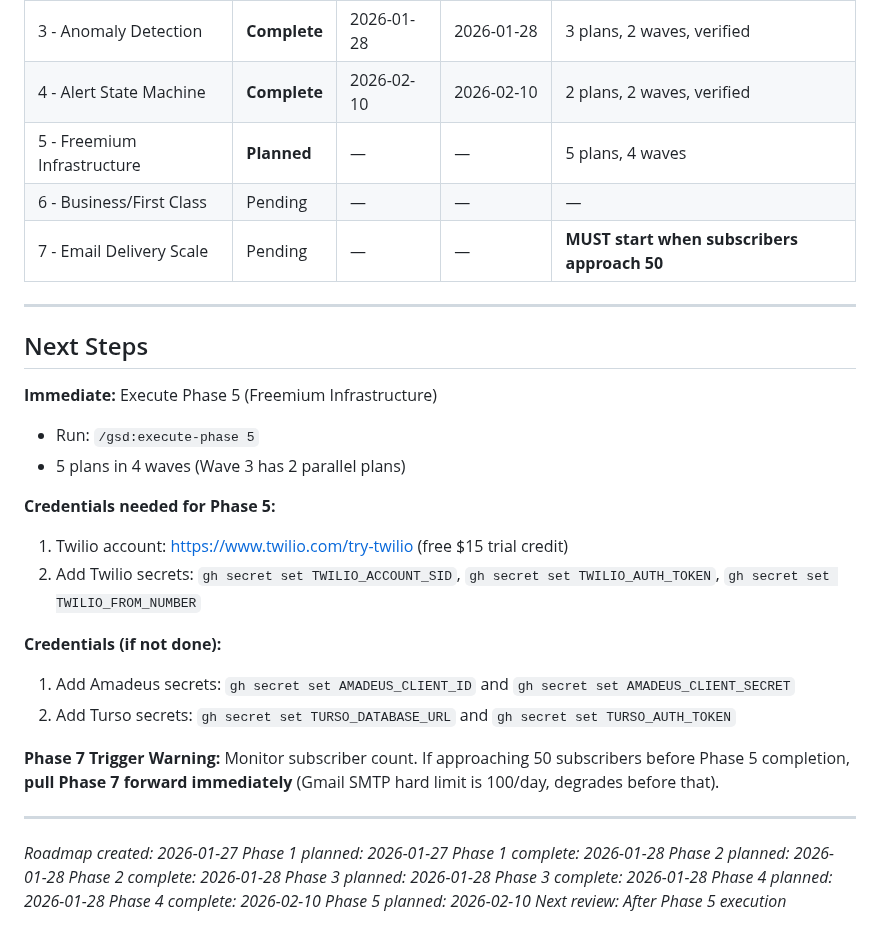
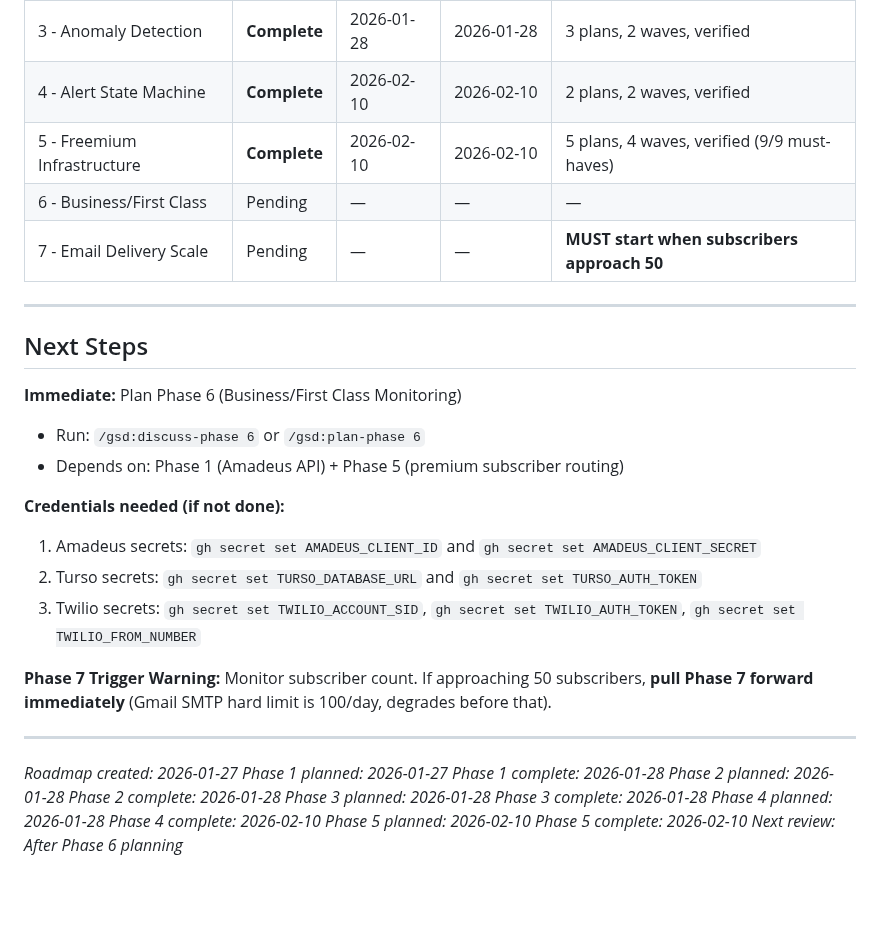
Before and after one commit to kanwia-ai/detty-flight-deals, a Markdown page: .planning/ROADMAP.md, the part around one of its changes. Rendered like a GitHub page; blank space fills up the shorter version.

```diff
--- a/.planning/ROADMAP.md
+++ b/.planning/ROADMAP.md
@@ -429,7 +429,7 @@ All v1 requirements from REQUIREMENTS.md are mapped to exactly one phase. No gap
 | 2 - Database Migration | **Complete** | 2026-01-28 | 2026-01-28 | 3 plans, 3 waves, verified |
 | 3 - Anomaly Detection | **Complete** | 2026-01-28 | 2026-01-28 | 3 plans, 2 waves, verified |
 | 4 - Alert State Machine | **Complete** | 2026-02-10 | 2026-02-10 | 2 plans, 2 waves, verified |
-| 5 - Freemium Infrastructure | **Planned** | — | — | 5 plans, 4 waves |
+| 5 - Freemium Infrastructure | **Complete** | 2026-02-10 | 2026-02-10 | 5 plans, 4 waves, verified (9/9 must-haves) |
 | 6 - Business/First Class | Pending | — | — | — |
 | 7 - Email Delivery Scale | Pending | — | — | **MUST start when subscribers approach 50** |
 
@@ -437,19 +437,16 @@ All v1 requirements from REQUIREMENTS.md are mapped to exactly one phase. No gap
 
 ## Next Steps
 
-**Immediate:** Execute Phase 5 (Freemium Infrastructure)
-- Run: `/gsd:execute-phase 5`
-- 5 plans in 4 waves (Wave 3 has 2 parallel plans)
+**Immediate:** Plan Phase 6 (Business/First Class Monitoring)
+- Run: `/gsd:discuss-phase 6` or `/gsd:plan-phase 6`
+- Depends on: Phase 1 (Amadeus API) + Phase 5 (premium subscriber routing)
 
-**Credentials needed for Phase 5:**
-1. Twilio account: https://www.twilio.com/try-twilio (free $15 trial credit)
-2. Add Twilio secrets: `gh secret set TWILIO_ACCOUNT_SID`, `gh secret set TWILIO_AUTH_TOKEN`, `gh secret set TWILIO_FROM_NUMBER`
+**Credentials needed (if not done):**
+1. Amadeus secrets: `gh secret set AMADEUS_CLIENT_ID` and `gh secret set AMADEUS_CLIENT_SECRET`
+2. Turso secrets: `gh secret set TURSO_DATABASE_URL` and `gh secret set TURSO_AUTH_TOKEN`
+3. Twilio secrets: `gh secret set TWILIO_ACCOUNT_SID`, `gh secret set TWILIO_AUTH_TOKEN`, `gh secret set TWILIO_FROM_NUMBER`
 
-**Credentials (if not done):**
-1. Add Amadeus secrets: `gh secret set AMADEUS_CLIENT_ID` and `gh secret set AMADEUS_CLIENT_SECRET`
-2. Add Turso secrets: `gh secret set TURSO_DATABASE_URL` and `gh secret set TURSO_AUTH_TOKEN`
-
-**Phase 7 Trigger Warning:** Monitor subscriber count. If approaching 50 subscribers before Phase 5 completion, **pull Phase 7 forward immediately** (Gmail SMTP hard limit is 100/day, degrades before that).
+**Phase 7 Trigger Warning:** Monitor subscriber count. If approaching 50 subscribers, **pull Phase 7 forward immediately** (Gmail SMTP hard limit is 100/day, degrades before that).
 
 ---
 
@@ -463,4 +460,5 @@ All v1 requirements from REQUIREMENTS.md are mapped to exactly one phase. No gap
 *Phase 4 planned: 2026-01-28*
 *Phase 4 complete: 2026-02-10*
 *Phase 5 planned: 2026-02-10*
-*Next review: After Phase 5 execution*
+*Phase 5 complete: 2026-02-10*
+*Next review: After Phase 6 planning*
```
Also changed, not shown: other parts of .planning/ROADMAP.md (+5 -5 lines), .planning/REQUIREMENTS.md (+29 -29 lines), 1 other file.
